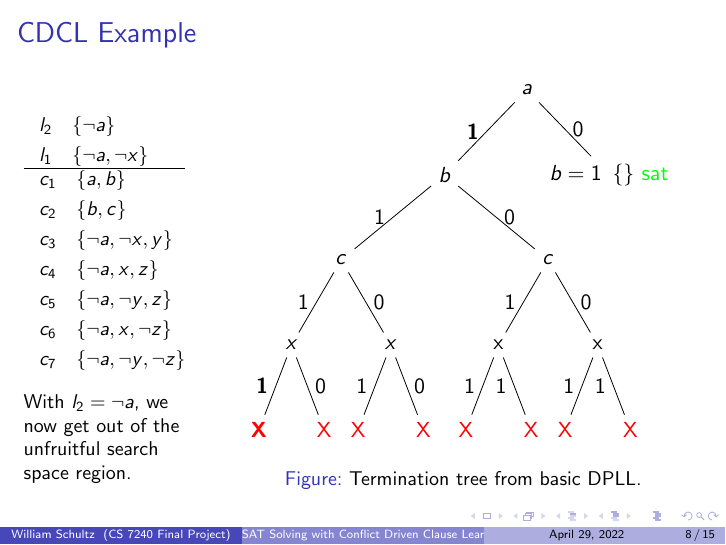
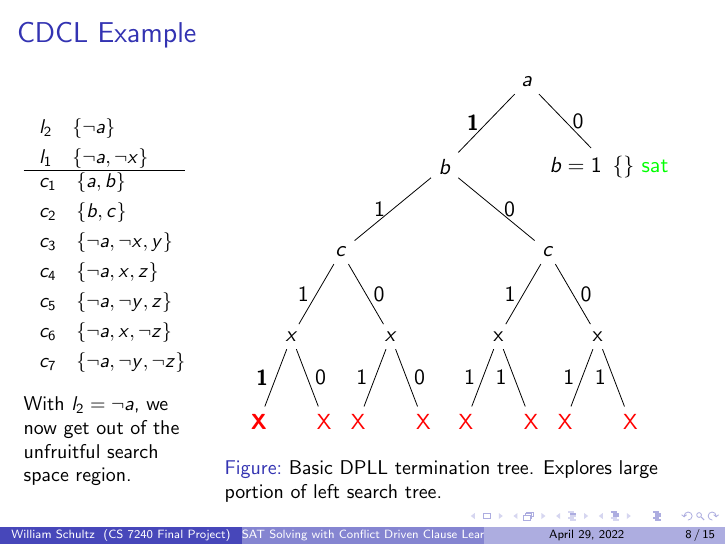
Before and after one commit to will62794/mysat, LaTeX slides (report/presentation/cs7240-sp22-schultz_william-cdclsat.tex): page 41 of 49. Compiled offline with pdfLaTeX.

Commit message:
Save note

```diff
--- a/report/presentation/cs7240-sp22-schultz_william-cdclsat.tex
+++ b/report/presentation/cs7240-sp22-schultz_william-cdclsat.tex
@@ -263,7 +264,7 @@
         \begin{column}{0.70\textwidth}
             \begin{figure}
                 \input{figures/dpll-conflicts-example-tree.tex}
-                \caption{Termination tree from basic DPLL.}
+                \caption{Basic DPLL termination tree. Explores large portion of left search tree.}
             \end{figure}
             % \begin{center}
             % \end{center}
```
Also changed, not shown: report/presentation/cs7240-sp22-schultz_william-cdclsat.tex (1 more changed lines).
